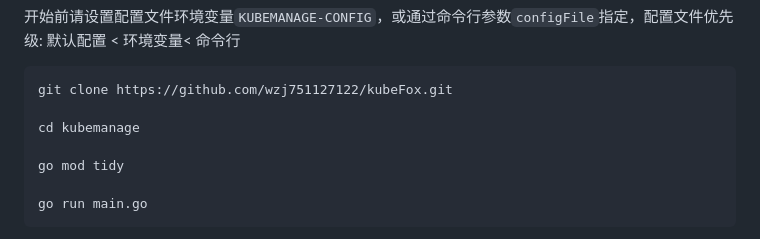
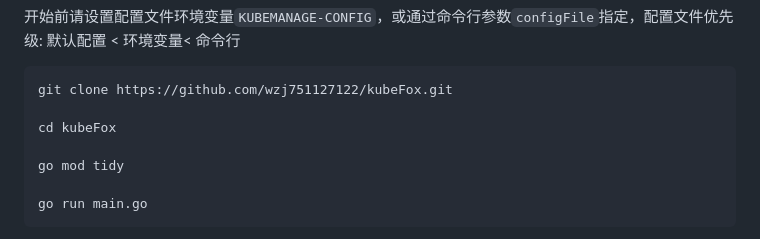
Before and after one commit to wzj751127122/kubeFox, a Markdown page: README.md, the part around the change. Rendered like a GitHub page.

````diff
--- a/README.md
+++ b/README.md
@@ -48,7 +48,7 @@ npm run serve
 ```
 git clone https://github.com/wzj751127122/kubeFox.git
 
-cd kubemanage
+cd kubeFox
 
 go mod tidy
 
````
